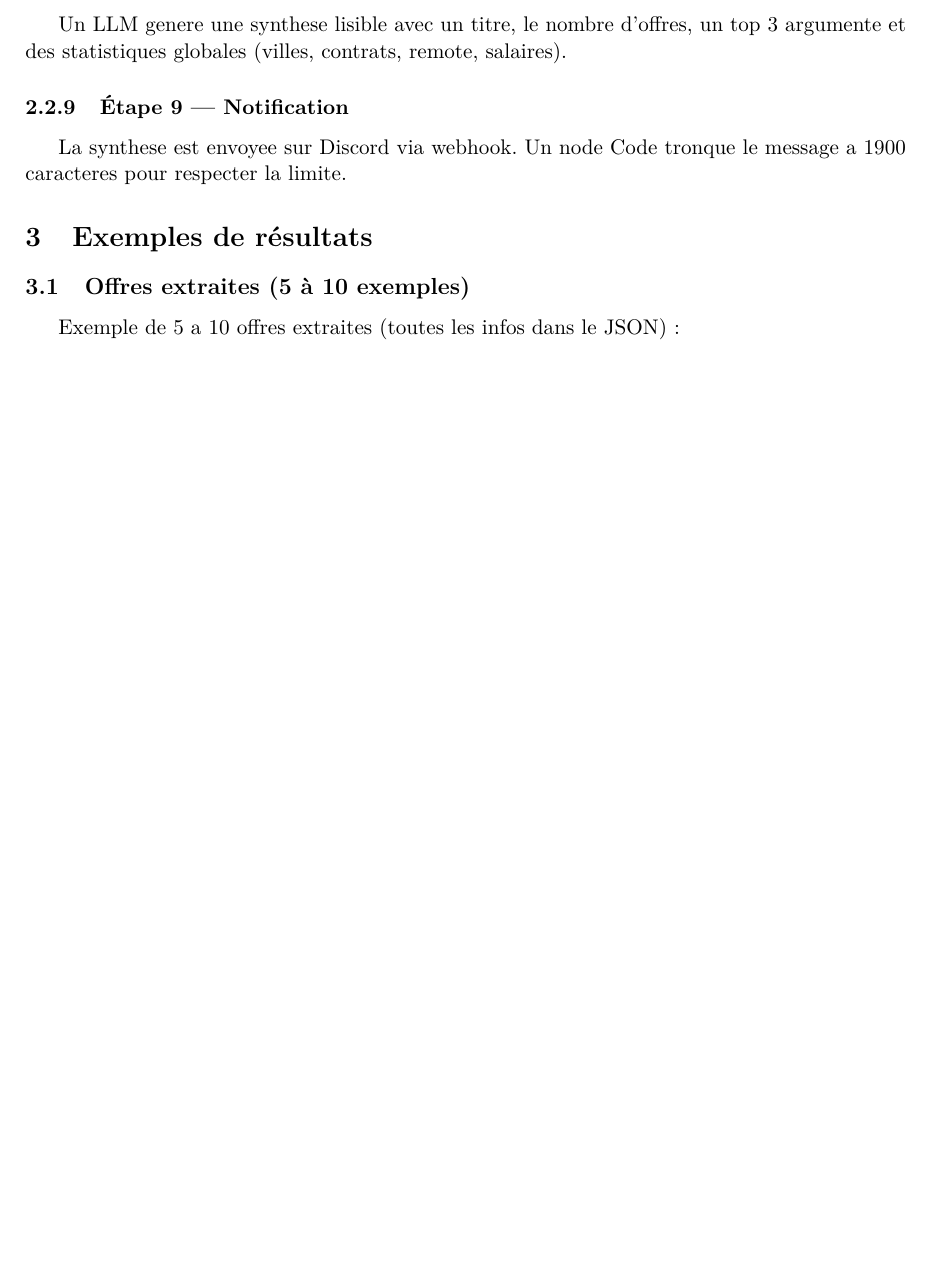
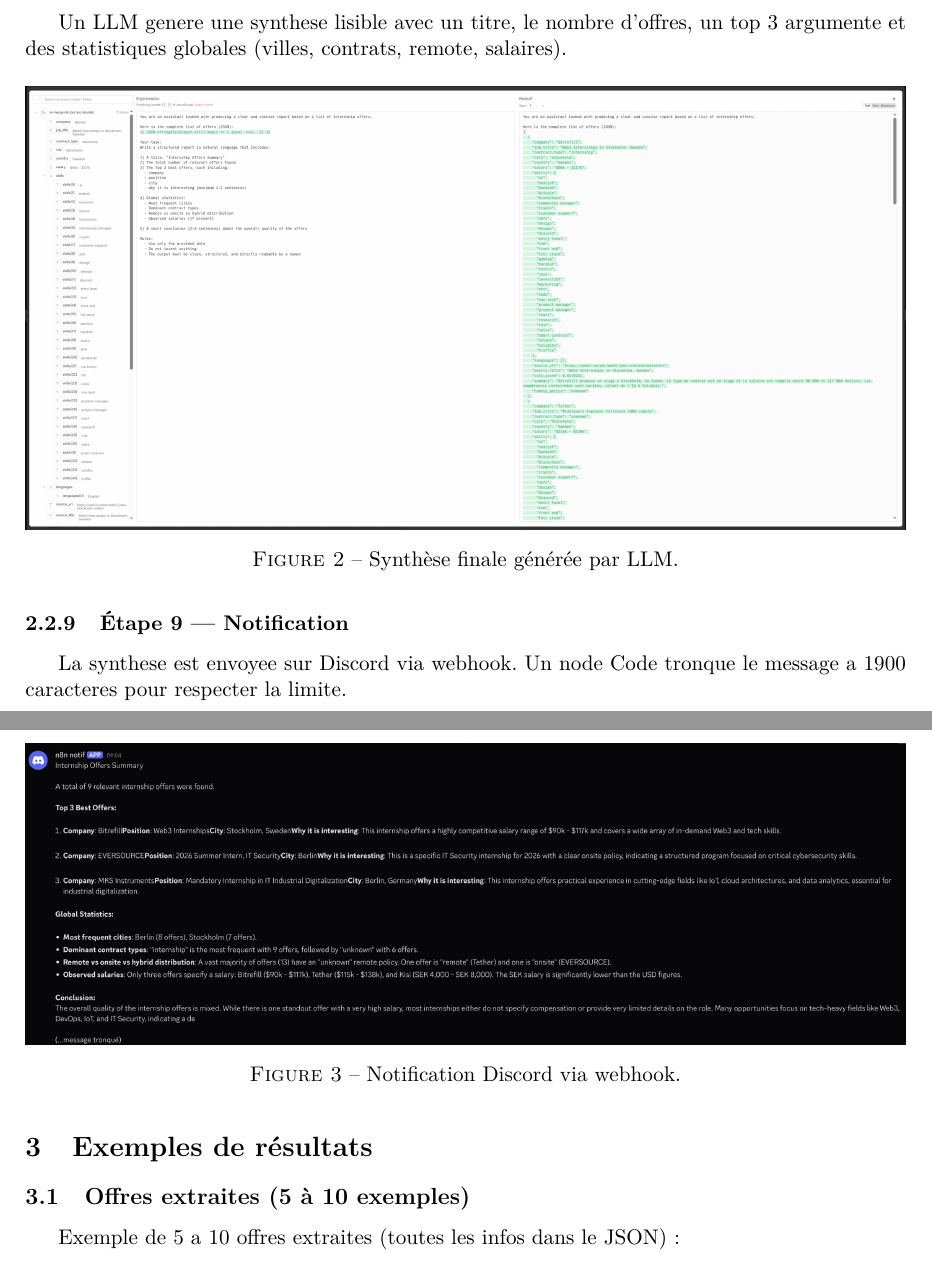
Before and after one commit to laflut3/n8n-GenAI-workflow, a LaTeX document (CR-final/leo-Torres_rendu_final_n8n.tex): part of page 3 of 8 before the commit and two parts of pages 3 and 4 of 9 after it, the two joined at a grey line, cut so that both start at the same text, the shorter picture padded with empty space. Compiled offline with pdfLaTeX.

Commit message:
feat: completion project IA with capture

```diff
--- a/CR-final/leo-Torres_rendu_final_n8n.tex
+++ b/CR-final/leo-Torres_rendu_final_n8n.tex
@@ -96,9 +96,19 @@ Les offres sont ecrites dans Google Sheets (equivalent CSV), dans deux onglets e
 
 \subsubsection{Étape 8 — Synthèse finale}
 Un LLM genere une synthese lisible avec un titre, le nombre d'offres, un top 3 argumente et des statistiques globales (villes, contrats, remote, salaires).
+\begin{figure}[H]
+  \centering
+  \includegraphics[width=\textwidth]{figures/llm_synthese.png}
+  \caption{Synthèse finale générée par LLM.}
+\end{figure}
 
 \subsubsection{Étape 9 — Notification}
 La synthese est envoyee sur Discord via webhook. Un node Code tronque le message a 1900 caracteres pour respecter la limite.
+\begin{figure}[H]
+  \centering
+  \includegraphics[width=\textwidth]{figures/discord_notification.png}
+  \caption{Notification Discord via webhook.}
+\end{figure}
 
 % =========================
 \section{Exemples de résultats}
```
Also changed, not shown: CR-final/figures/discord_notification.png (added), CR-final/figures/llm_synthese.png (added), CR-final/figures/workflow_complet.png, CR-final/leo-Torres_rendu_final_n8n.pdf, 1 other file.
